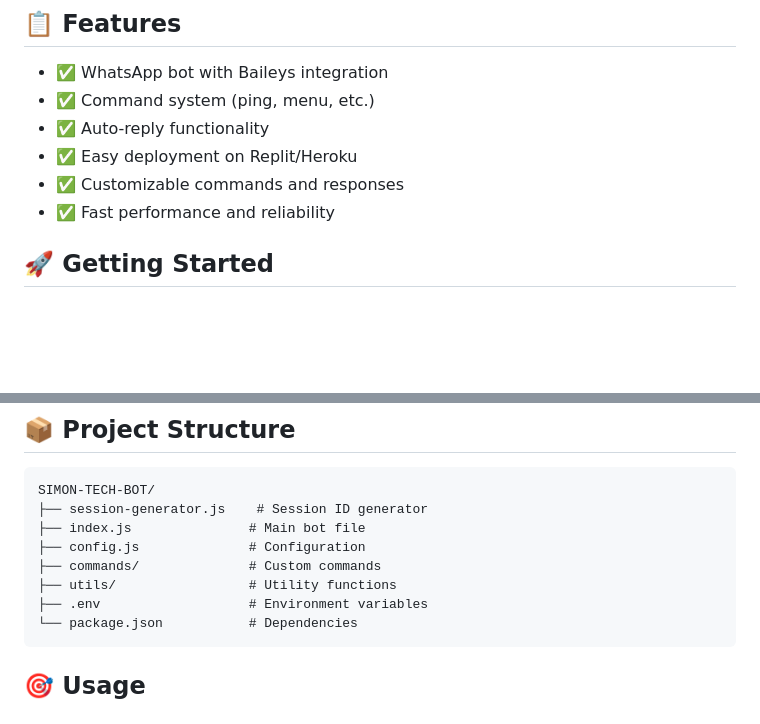
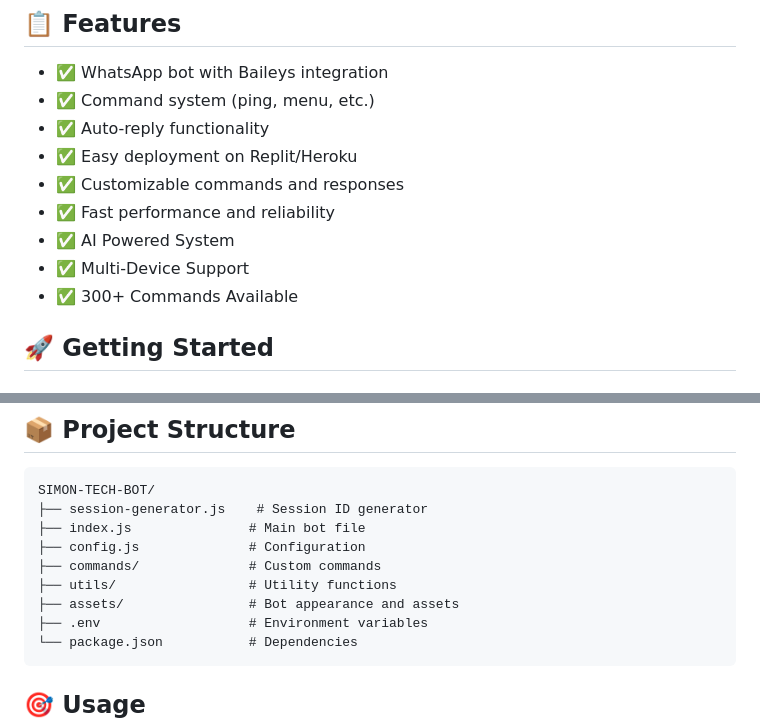
Before and after one commit to veriferjp-coder/SIMON-TECH-BOT, a Markdown page: README.md, 2 parts joined by grey strips. GitHub-like rendering; blank space fills up the shorter version.

````diff
--- a/README.md
+++ b/README.md
@@ -10,6 +12,9 @@ SIMON-v2 is a powerful WhatsApp bot built with Baileys. It supports commands lik
 - ✅ Easy deployment on Replit/Heroku
 - ✅ Customizable commands and responses
 - ✅ Fast performance and reliability
+- ✅ AI Powered System
+- ✅ Multi-Device Support
+- ✅ 300+ Commands Available
 
 ## 🚀 Getting Started
 
@@ -114,6 +119,7 @@ SIMON-TECH-BOT/
 ├── config.js              # Configuration
 ├── commands/              # Custom commands
 ├── utils/                 # Utility functions
+├── assets/                # Bot appearance and assets
 ├── .env                   # Environment variables
 └── package.json           # Dependencies
 ```
````
Also changed, not shown: other parts of README.md (+2 -0 lines).
